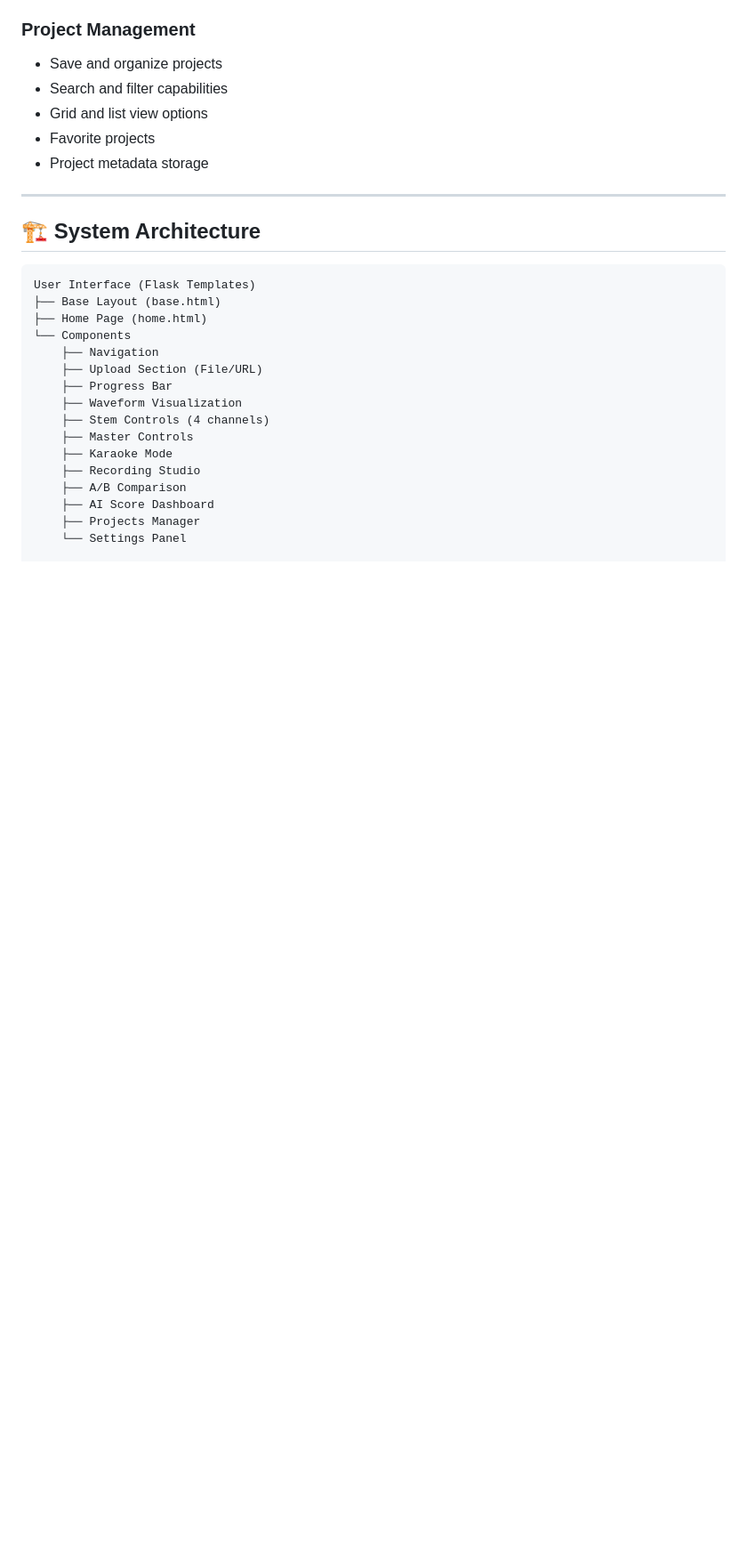
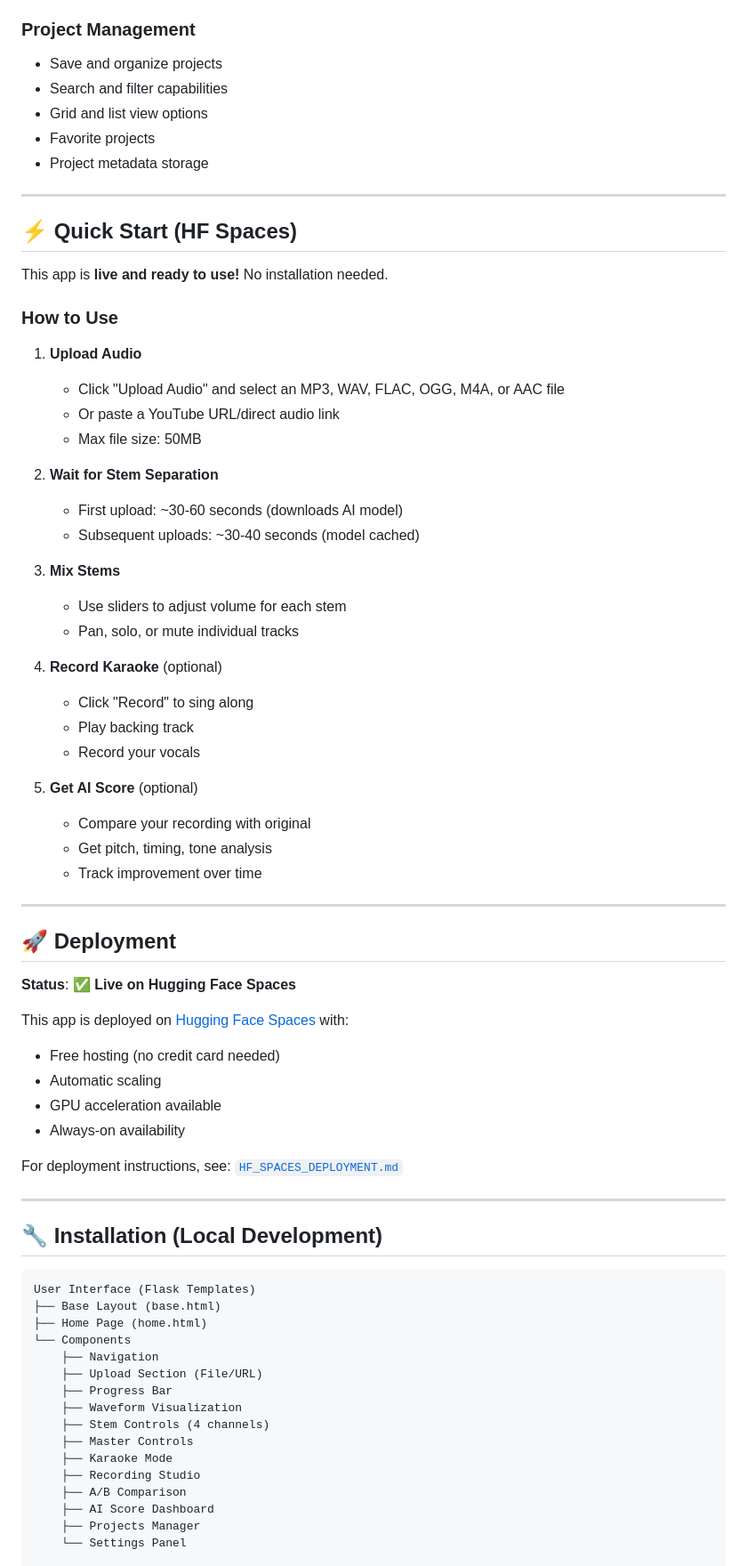
Before and after one commit to SRINIVASRAOAMMANGOD/aikaraokemusicstudio, a Markdown page: README.md, the part around one of its changes. Shown at 89% size. GitHub-like rendering; blank space fills up the shorter version.

````diff
--- a/README.md
+++ b/README.md
@@ -63,7 +73,52 @@ Users can:
 
 ---
 
-## 🏗️ System Architecture
+## ⚡ Quick Start (HF Spaces)
+
+This app is **live and ready to use!** No installation needed.
+
+### How to Use
+
+1. **Upload Audio**
+   - Click "Upload Audio" and select an MP3, WAV, FLAC, OGG, M4A, or AAC file
+   - Or paste a YouTube URL/direct audio link
+   - Max file size: 50MB
+
+2. **Wait for Stem Separation**
+   - First upload: ~30-60 seconds (downloads AI model)
+   - Subsequent uploads: ~30-40 seconds (model cached)
+
+3. **Mix Stems**
+   - Use sliders to adjust volume for each stem
+   - Pan, solo, or mute individual tracks
+
+4. **Record Karaoke** (optional)
+   - Click "Record" to sing along
+   - Play backing track
+   - Record your vocals
+
+5. **Get AI Score** (optional)
+   - Compare your recording with original
+   - Get pitch, timing, tone analysis
+   - Track improvement over time
+
+---
+
+## 🚀 Deployment
+
+**Status**: ✅ **Live on Hugging Face Spaces**
+
+This app is deployed on [Hugging Face Spaces](https://huggingface.co/spaces/WEBSITEMAN/ai-karaoke-studio) with:
+- Free hosting (no credit card needed)
+- Automatic scaling
+- GPU acceleration available
+- Always-on availability
+
+For deployment instructions, see: [`HF_SPACES_DEPLOYMENT.md`](./HF_SPACES_DEPLOYMENT.md)
+
+---
+
+## 🔧 Installation (Local Development)
 
 ```
 User Interface (Flask Templates)
````
Also changed, not shown: other parts of README.md (+85 -2 lines).
